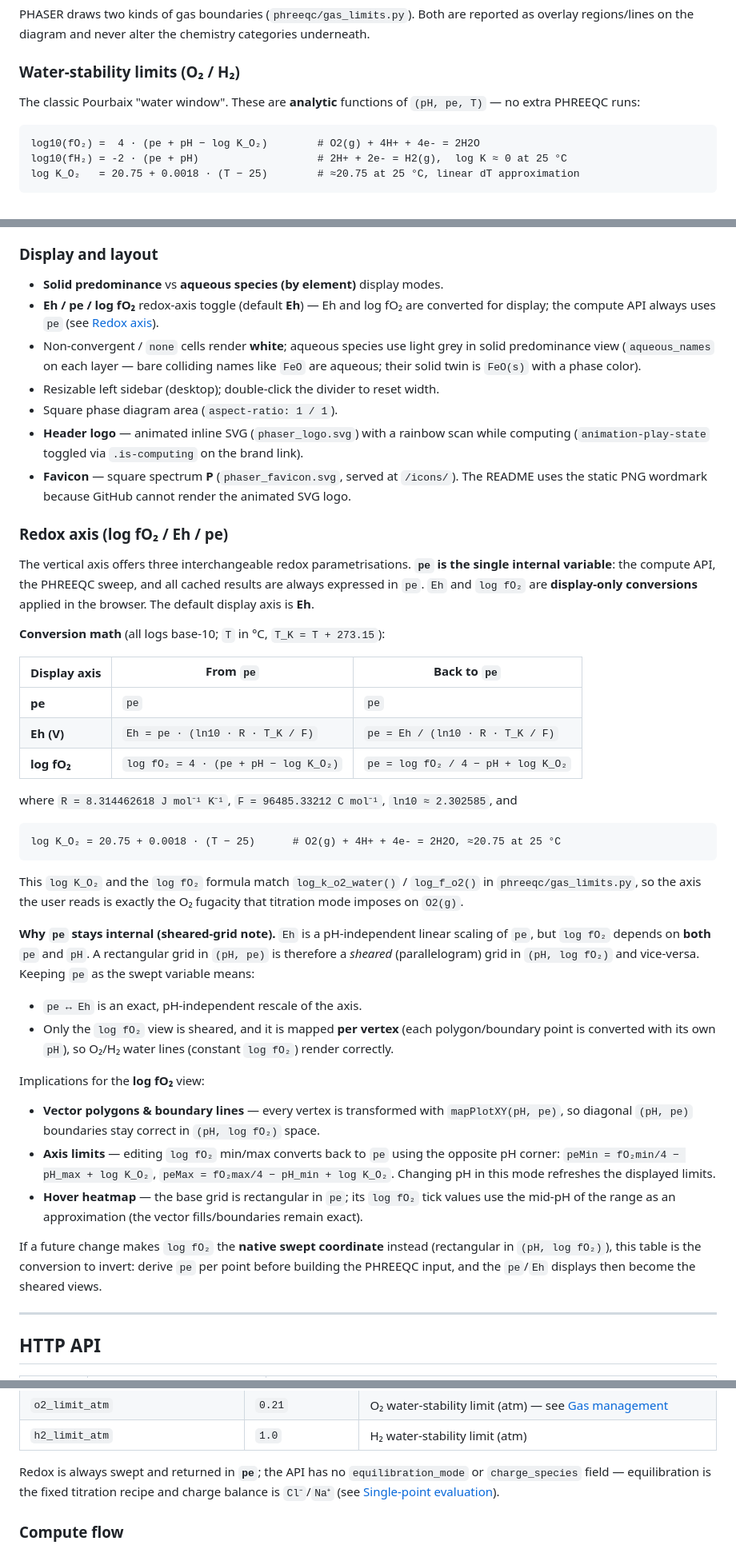
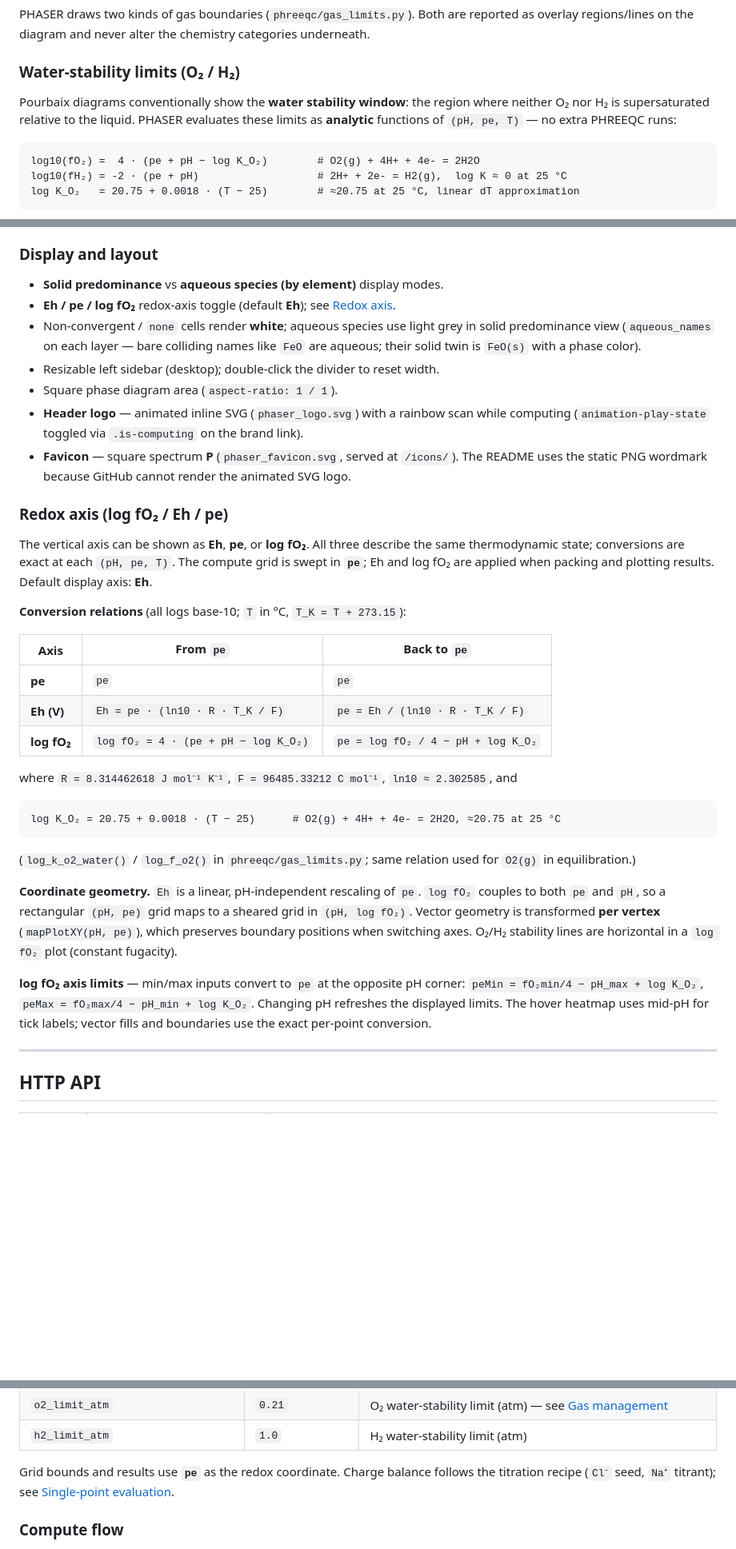
Before and after one commit to Matteo-Loche/Phaser, a Markdown page: README.md, 3 parts joined by grey strips. Shown at 80% size. GitHub-like rendering; blank space fills up the shorter version.

````diff
--- a/README.md
+++ b/README.md
@@ -395,7 +395,7 @@ PHASER draws two kinds of gas boundaries (`phreeqc/gas_limits.py`). Both are rep
 
 ### Water-stability limits (O₂ / H₂)
 
-The classic Pourbaix "water window". These are **analytic** functions of `(pH, pe, T)` — no extra PHREEQC runs:
+Pourbaix diagrams conventionally show the **water stability window**: the region where neither O₂ nor H₂ is supersaturated relative to the liquid. PHASER evaluates these limits as **analytic** functions of `(pH, pe, T)` — no extra PHREEQC runs:
 
 ```
 log10(fO₂) =  4 · (pe + pH − log K_O₂)        # O2(g) + 4H+ + 4e- = 2H2O
@@ -512,7 +512,7 @@ Uniform mode uses the base heatmap for both display and hover.
 ### Display and layout
 
 - **Solid predominance** vs **aqueous species (by element)** display modes.
-- **Eh / pe / log fO₂** redox-axis toggle (default **Eh**) — Eh and log fO₂ are converted for display; the compute API always uses `pe` (see [Redox axis](#redox-axis-log-fo₂--eh--pe)).
+- **Eh / pe / log fO₂** redox-axis toggle (default **Eh**); see [Redox axis](#redox-axis-log-fo₂--eh--pe).
 - Non-convergent / `none` cells render **white**; aqueous species use light grey in solid predominance view (`aqueous_names` on each layer — bare colliding names like `FeO` are aqueous; their solid twin is `FeO(s)` with a phase color).
 - Resizable left sidebar (desktop); double-click the divider to reset width.
 - Square phase diagram area (`aspect-ratio: 1 / 1`).
@@ -521,12 +521,12 @@ Uniform mode uses the base heatmap for both display and hover.
 
 ### Redox axis (log fO₂ / Eh / pe)
 
-The vertical axis offers three interchangeable redox parametrisations. **`pe` is the single internal variable**: the compute API, the PHREEQC sweep, and all cached results are always expressed in `pe`. `Eh` and `log fO₂` are **display-only conversions** applied in the browser. The default display axis is **Eh**.
+The vertical axis can be shown as **Eh**, **pe**, or **log fO₂**. All three describe the same thermodynamic state; conversions are exact at each `(pH, pe, T)`. The compute grid is swept in **`pe`**; Eh and log fO₂ are applied when packing and plotting results. Default display axis: **Eh**.
 
-**Conversion math** (all logs base-10; `T` in °C, `T_K = T + 273.15`):
+**Conversion relations** (all logs base-10; `T` in °C, `T_K = T + 273.15`):
 
-| Display axis | From `pe` | Back to `pe` |
-|--------------|-----------|--------------|
+| Axis | From `pe` | Back to `pe` |
+|------|-----------|--------------|
 | **pe** | `pe` | `pe` |
 | **Eh (V)** | `Eh = pe · (ln10 · R · T_K / F)` | `pe = Eh / (ln10 · R · T_K / F)` |
 | **log fO₂** | `log fO₂ = 4 · (pe + pH − log K_O₂)` | `pe = log fO₂ / 4 − pH + log K_O₂` |
@@ -537,20 +537,11 @@ where `R = 8.314462618 J mol⁻¹ K⁻¹`, `F = 96485.33212 C mol⁻¹`, `ln10
 log K_O₂ = 20.75 + 0.0018 · (T − 25)      # O2(g) + 4H+ + 4e- = 2H2O, ≈20.75 at 25 °C
 ```
 
-This `log K_O₂` and the `log fO₂` formula match `log_k_o2_water()` / `log_f_o2()` in `phreeqc/gas_limits.py`, so the axis the user reads is exactly the O₂ fugacity that titration mode imposes on `O2(g)`.
+(`log_k_o2_water()` / `log_f_o2()` in `phreeqc/gas_limits.py`; same relation used for `O2(g)` in equilibration.)
 
-**Why `pe` stays internal (sheared-grid note).** `Eh` is a pH-independent linear scaling of `pe`, but `log fO₂` depends on **both** `pe` and `pH`. A rectangular grid in `(pH, pe)` is therefore a *sheared* (parallelogram) grid in `(pH, log fO₂)` and vice-versa. Keeping `pe` as the swept variable means:
+**Coordinate geometry.** `Eh` is a linear, pH-independent rescaling of `pe`. `log fO₂` couples to both `pe` and `pH`, so a rectangular `(pH, pe)` grid maps to a sheared grid in `(pH, log fO₂)`. Vector geometry is transformed **per vertex** (`mapPlotXY(pH, pe)`), which preserves boundary positions when switching axes. O₂/H₂ stability lines are horizontal in a `log fO₂` plot (constant fugacity).
 
-- `pe ↔ Eh` is an exact, pH-independent rescale of the axis.
-- Only the `log fO₂` view is sheared, and it is mapped **per vertex** (each polygon/boundary point is converted with its own `pH`), so O₂/H₂ water lines (constant `log fO₂`) render correctly.
-
-Implications for the **log fO₂** view:
-
-- **Vector polygons & boundary lines** — every vertex is transformed with `mapPlotXY(pH, pe)`, so diagonal `(pH, pe)` boundaries stay correct in `(pH, log fO₂)` space.
-- **Axis limits** — editing `log fO₂` min/max converts back to `pe` using the opposite pH corner: `peMin = fO₂min/4 − pH_max + log K_O₂`, `peMax = fO₂max/4 − pH_min + log K_O₂`. Changing pH in this mode refreshes the displayed limits.
-- **Hover heatmap** — the base grid is rectangular in `pe`; its `log fO₂` tick values use the mid-pH of the range as an approximation (the vector fills/boundaries remain exact).
-
-If a future change makes `log fO₂` the **native swept coordinate** instead (rectangular in `(pH, log fO₂)`), this table is the conversion to invert: derive `pe` per point before building the PHREEQC input, and the `pe`/`Eh` displays then become the sheared views.
+**log fO₂ axis limits** — min/max inputs convert to `pe` at the opposite pH corner: `peMin = fO₂min/4 − pH_max + log K_O₂`, `peMax = fO₂max/4 − pH_min + log K_O₂`. Changing pH refreshes the displayed limits. The hover heatmap uses mid-pH for tick labels; vector fills and boundaries use the exact per-point conversion.
 
 ---
 
@@ -589,7 +580,7 @@ Key fields in the JSON body:
 | `o2_limit_atm` | `0.21` | O₂ water-stability limit (atm) — see [Gas management](#gas-management-water-stability--component-gases) |
 | `h2_limit_atm` | `1.0` | H₂ water-stability limit (atm) |
 
-Redox is always swept and returned in **`pe`**; the API has no `equilibration_mode` or `charge_species` field — equilibration is the fixed titration recipe and charge balance is `Cl⁻`/`Na⁺` (see [Single-point evaluation](#single-point-evaluation-enginepy)).
+Grid bounds and results use **`pe`** as the redox coordinate. Charge balance follows the titration recipe (`Cl⁻` seed, `Na⁺` titrant); see [Single-point evaluation](#single-point-evaluation-enginepy).
 
 ### Compute flow
 
````
Also changed, not shown: other parts of README.md (+16 -16 lines).
